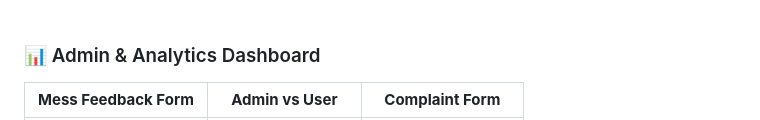
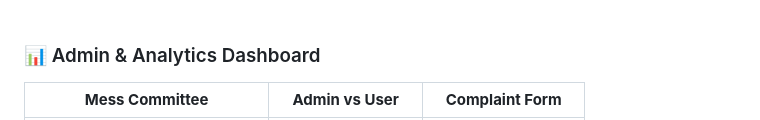
Before and after one commit to azinel/CampusONE, a Markdown page: README.md, the part around one of its changes. GitHub-like rendering.

```diff
--- a/README.md
+++ b/README.md
@@ -39,5 +39,5 @@
 <br>
 
 ### 📊 Admin & Analytics Dashboard
-| **Mess Feedback Form** | **Admin vs User** | **Complaint Form** |
+| **Mess Committee** | **Admin vs User** | **Complaint Form** |
 |:---:|:---:|:---:|
```
Also changed, not shown: other parts of README.md (+4 -3 lines).
